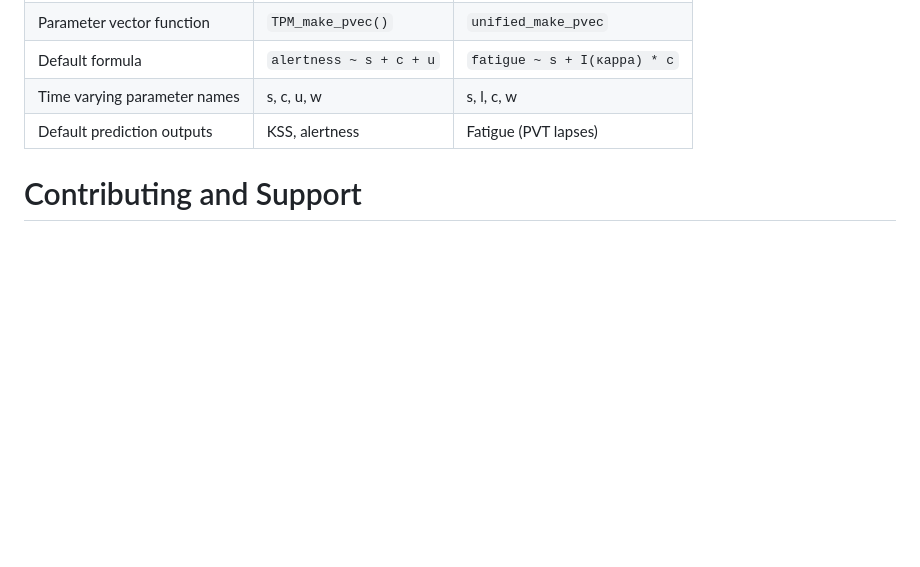
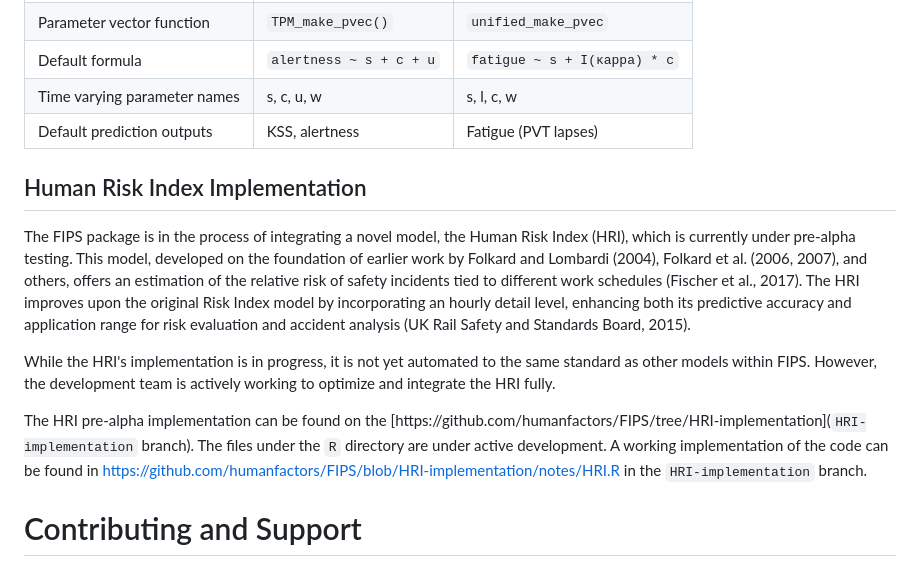
Before and after one commit to humanfactors/FIPS, a Markdown page: README.md, the part around the change. Rendered like a GitHub page; blank space fills up the shorter version.

Commit message:
HRI documentation

```diff
--- a/README.md
+++ b/README.md
@@ -131,6 +131,13 @@ Critical functions, arguments and outputs for each model are summarised in table
 | Time varying parameter names | s, c, u, w              | s, l, c, w                   |
 | Default prediction outputs   | KSS, alertness          | Fatigue (PVT lapses)         |
 
+## Human Risk Index Implementation
+The FIPS package is in the process of integrating a novel model, the Human Risk Index (HRI), which is currently under pre-alpha testing. This model, developed on the foundation of earlier work by Folkard and Lombardi (2004), Folkard et al. (2006, 2007), and others, offers an estimation of the relative risk of safety incidents tied to different work schedules (Fischer et al., 2017). The HRI improves upon the original Risk Index model by incorporating an hourly detail level, enhancing both its predictive accuracy and application range for risk evaluation and accident analysis (UK Rail Safety and Standards Board, 2015).
+
+While the HRI's implementation is in progress, it is not yet automated to the same standard as other models within FIPS. However, the development team is actively working to optimize and integrate the HRI fully.
+
+The HRI pre-alpha implementation can be found on the [https://github.com/humanfactors/FIPS/tree/HRI-implementation](`HRI-implementation` branch). The files under the `R` directory are under active development. A working implementation of the code can be found in https://github.com/humanfactors/FIPS/blob/HRI-implementation/notes/HRI.R in the `HRI-implementation` branch.
+
 # Contributing and Support
 
 We welcome contributions great or small from the community. It would incredibly useful to receive feedback via Github Issues for anything regarding the package, including: installation issues, bugs or unexpected behaviour, usability, feature requests or inquiries, or even something you don't understand in the tutorials about this class of models more generally. Please file a Github issue for any general support queries too.
```
